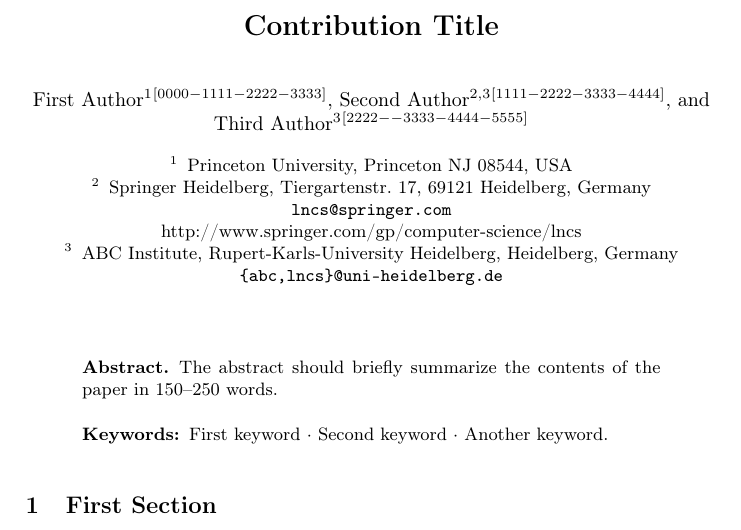
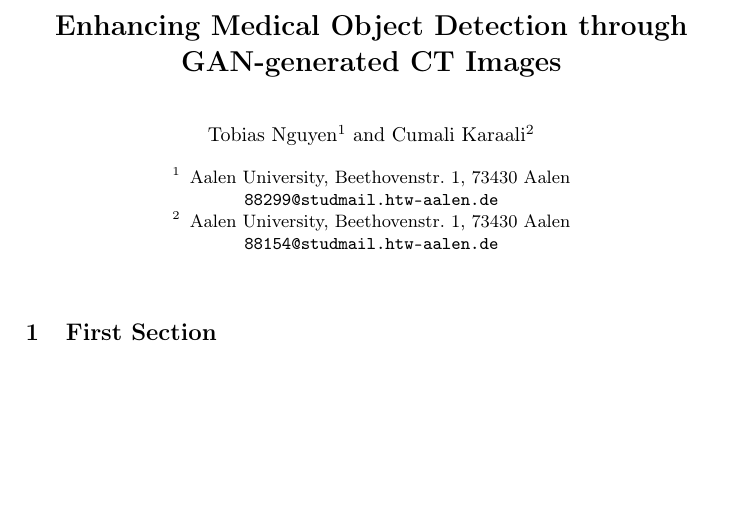
Before and after one commit to t1001001/project-seminar-scientific-working, a LaTeX paper (latex/main.tex): part of page 1 of 3, cut at the place of the change, the shorter picture padded with empty space. Compiled offline with pdfLaTeX.

Commit message:
Updated .gitignore and main.tex

```diff
--- a/latex/samplepaper.tex
+++ b/latex/main.tex
@@ -21,35 +21,32 @@
 %
 \begin{document}
 %
-\title{Contribution Title}
+\title{Enhancing Medical Object Detection through GAN-generated CT Images}
 %
 %\titlerunning{Abbreviated paper title}
 % If the paper title is too long for the running head, you can set
 % an abbreviated paper title here
 %
-\author{First Author\inst{1}\orcidID{0000-1111-2222-3333} \and
-Second Author\inst{2,3}\orcidID{1111-2222-3333-4444} \and
-Third Author\inst{3}\orcidID{2222--3333-4444-5555}}
+\author{Tobias Nguyen\inst{1} \and
+Cumali Karaali\inst{2}}
 %
 \authorrunning{F. Author et al.}
 % First names are abbreviated in the running head.
 % If there are more than two authors, 'et al.' is used.
 %
-\institute{Princeton University, Princeton NJ 08544, USA \and
-Springer Heidelberg, Tiergartenstr. 17, 69121 Heidelberg, Germany
-\email{lncs@springer.com}\\
-\url{http://www.springer.com/gp/computer-science/lncs} \and
-ABC Institute, Rupert-Karls-University Heidelberg, Heidelberg, Germany\\
-\email{\{abc,lncs\}@uni-heidelberg.de}}
+\institute{Aalen University, Beethovenstr. 1, 73430 Aalen \\
+\email{88299@studmail.htw-aalen.de} \and
+Aalen University, Beethovenstr. 1, 73430 Aalen \\
+\email{88154@studmail.htw-aalen.de}}
 %
 \maketitle              % typeset the header of the contribution
 %
-\begin{abstract}
-The abstract should briefly summarize the contents of the paper in
-150--250 words.
+% \begin{abstract}
+% The abstract should briefly summarize the contents of the paper in
+% 150--250 words.
 
-\keywords{First keyword  \and Second keyword \and Another keyword.}
-\end{abstract}
+% \keywords{First keyword  \and Second keyword \and Another keyword.}
+% \end{abstract}
 %
 %
 %
```
Also changed, not shown: latex/samplepaper.pdf (deleted), 5 other files.
